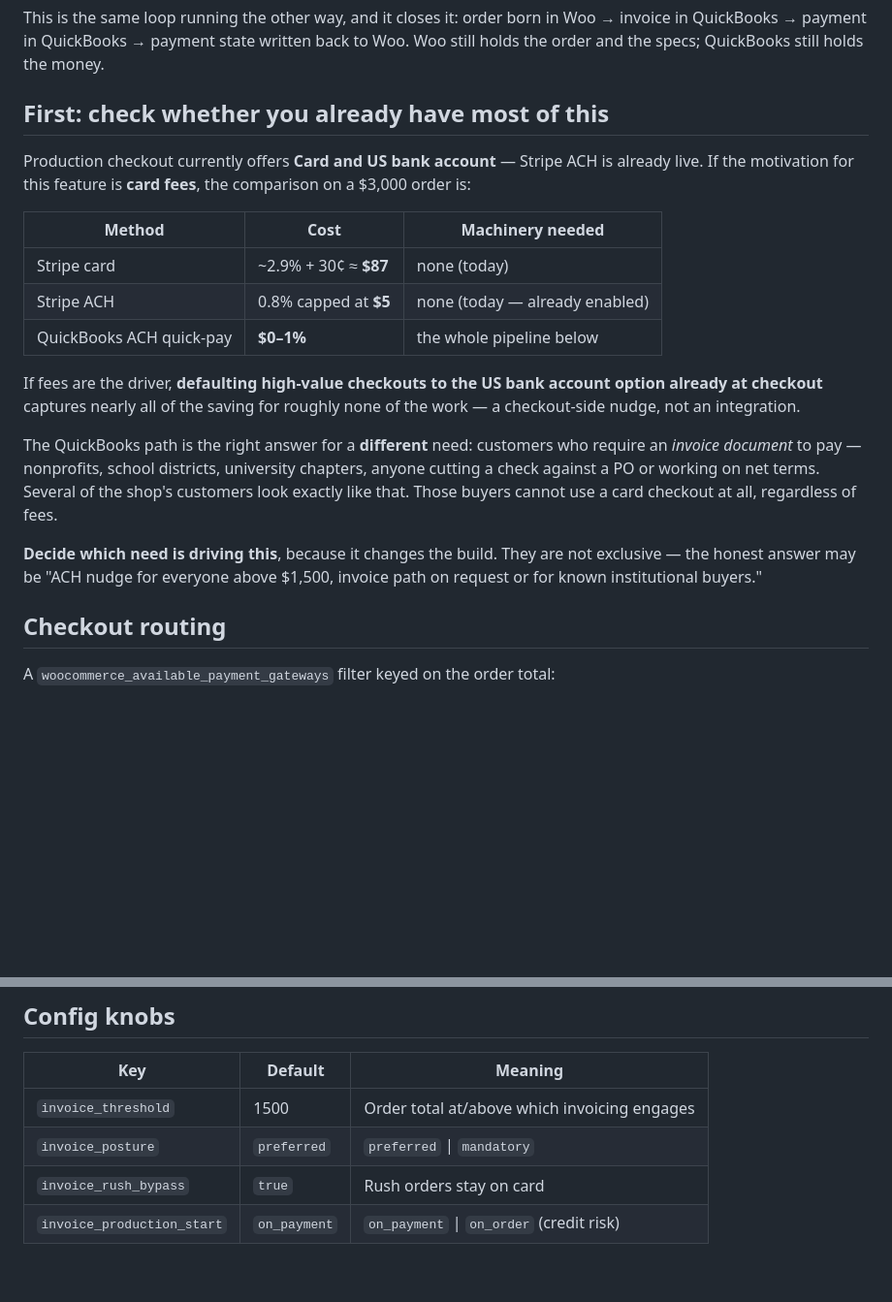
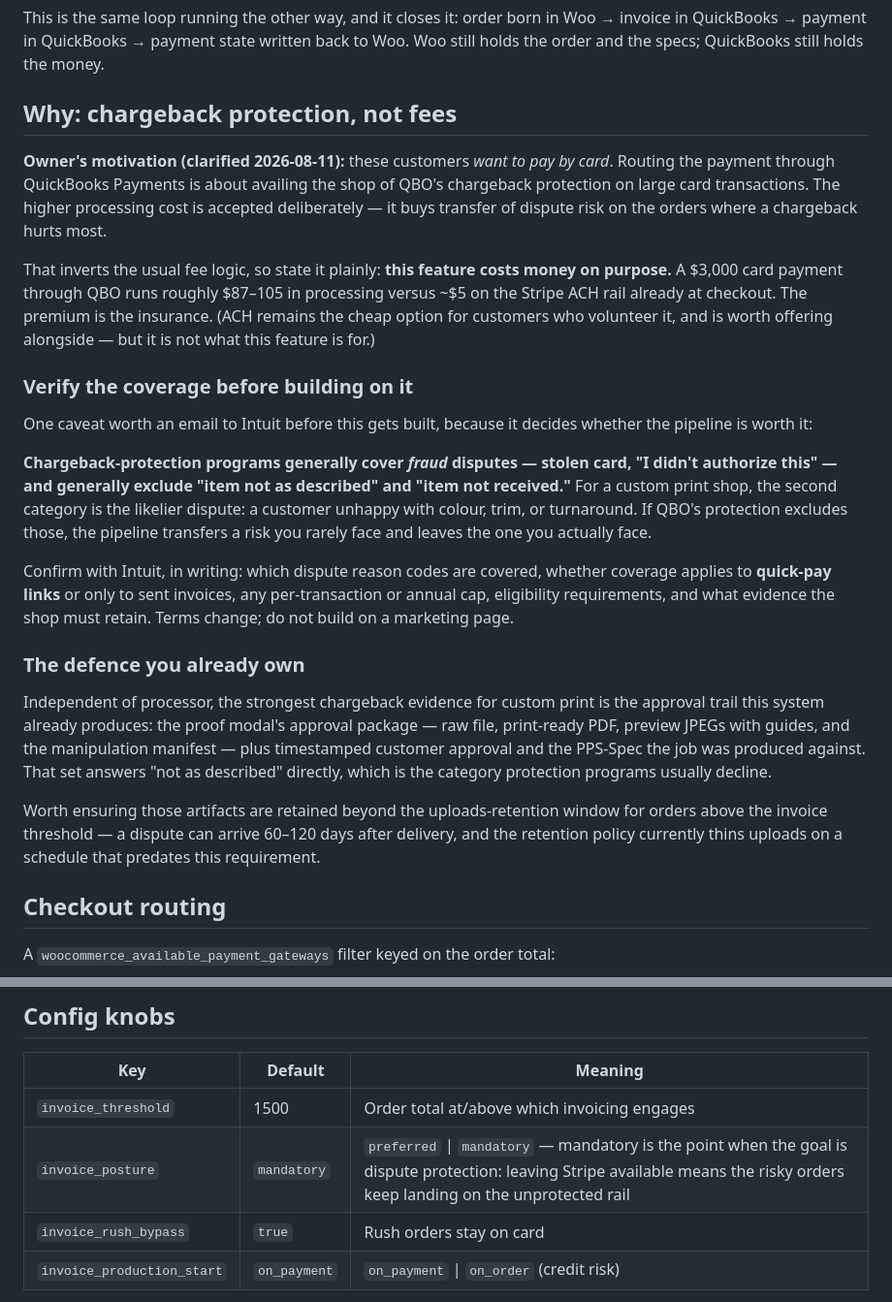
Before and after one commit to pdevvle/priorityprintservice.com, a Markdown page: docs/ORDER_INGEST_ARCHITECTURE.md, 2 parts joined by grey strips. Shown at 97% size. Rendered like a GitHub page; blank space fills up the shorter version.

```diff
--- a/docs/ORDER_INGEST_ARCHITECTURE.md
+++ b/docs/ORDER_INGEST_ARCHITECTURE.md
@@ -227,31 +227,52 @@ Woo → invoice in QuickBooks → payment in QuickBooks → payment state writte
 back to Woo. Woo still holds the order and the specs; QuickBooks still holds
 the money.
 
-## First: check whether you already have most of this
+## Why: chargeback protection, not fees
 
-Production checkout currently offers **Card and US bank account** — Stripe
-ACH is already live. If the motivation for this feature is **card fees**,
-the comparison on a $3,000 order is:
+**Owner's motivation (clarified 2026-08-11):** these customers *want to pay
+by card*. Routing the payment through QuickBooks Payments is about availing
+the shop of QBO's chargeback protection on large card transactions. The
+higher processing cost is accepted deliberately — it buys transfer of
+dispute risk on the orders where a chargeback hurts most.
 
-| Method | Cost | Machinery needed |
-|---|---|---|
-| Stripe card | ~2.9% + 30¢ ≈ **$87** | none (today) |
-| Stripe ACH | 0.8% capped at **$5** | none (today — already enabled) |
-| QuickBooks ACH quick-pay | **$0–1%** | the whole pipeline below |
+That inverts the usual fee logic, so state it plainly: **this feature costs
+money on purpose.** A $3,000 card payment through QBO runs roughly $87–105
+in processing versus ~$5 on the Stripe ACH rail already at checkout. The
+premium is the insurance. (ACH remains the cheap option for customers who
+volunteer it, and is worth offering alongside — but it is not what this
+feature is for.)
 
-If fees are the driver, **defaulting high-value checkouts to the US bank
-account option already at checkout** captures nearly all of the saving for
-roughly none of the work — a checkout-side nudge, not an integration.
+### Verify the coverage before building on it
 
-The QuickBooks path is the right answer for a **different** need: customers
-who require an *invoice document* to pay — nonprofits, school districts,
-university chapters, anyone cutting a check against a PO or working on net
-terms. Several of the shop's customers look exactly like that. Those buyers
-cannot use a card checkout at all, regardless of fees.
+One caveat worth an email to Intuit before this gets built, because it
+decides whether the pipeline is worth it:
 
-**Decide which need is driving this**, because it changes the build. They
-are not exclusive — the honest answer may be "ACH nudge for everyone above
-$1,500, invoice path on request or for known institutional buyers."
+**Chargeback-protection programs generally cover _fraud_ disputes — stolen
+card, "I didn't authorize this" — and generally exclude "item not as
+described" and "item not received."** For a custom print shop, the second
+category is the likelier dispute: a customer unhappy with colour, trim, or
+turnaround. If QBO's protection excludes those, the pipeline transfers a
+risk you rarely face and leaves the one you actually face.
+
+Confirm with Intuit, in writing: which dispute reason codes are covered,
+whether coverage applies to **quick-pay links** or only to sent invoices,
+any per-transaction or annual cap, eligibility requirements, and what
+evidence the shop must retain. Terms change; do not build on a marketing
+page.
+
+### The defence you already own
+
+Independent of processor, the strongest chargeback evidence for custom print
+is the approval trail this system already produces: the proof modal's
+approval package — raw file, print-ready PDF, preview JPEGs with guides, and
+the manipulation manifest — plus timestamped customer approval and the
+PPS-Spec the job was produced against. That set answers "not as described"
+directly, which is the category protection programs usually decline.
+
+Worth ensuring those artifacts are retained beyond the uploads-retention
+window for orders above the invoice threshold — a dispute can arrive 60–120
+days after delivery, and the retention policy currently thins uploads on a
+schedule that predates this requirement.
 
 ## Checkout routing
 
@@ -334,7 +388,7 @@ important line in this document.
 | Key | Default | Meaning |
 |---|---|---|
 | `invoice_threshold` | 1500 | Order total at/above which invoicing engages |
-| `invoice_posture` | `preferred` | `preferred` \| `mandatory` |
+| `invoice_posture` | `mandatory` | `preferred` \| `mandatory` — mandatory is the point when the goal is dispute protection: leaving Stripe available means the risky orders keep landing on the unprotected rail |
 | `invoice_rush_bypass` | `true` | Rush orders stay on card |
 | `invoice_production_start` | `on_payment` | `on_payment` \| `on_order` (credit risk) |
 
```
Also changed, not shown: other parts of docs/ORDER_INGEST_ARCHITECTURE.md (+44 -11 lines).
